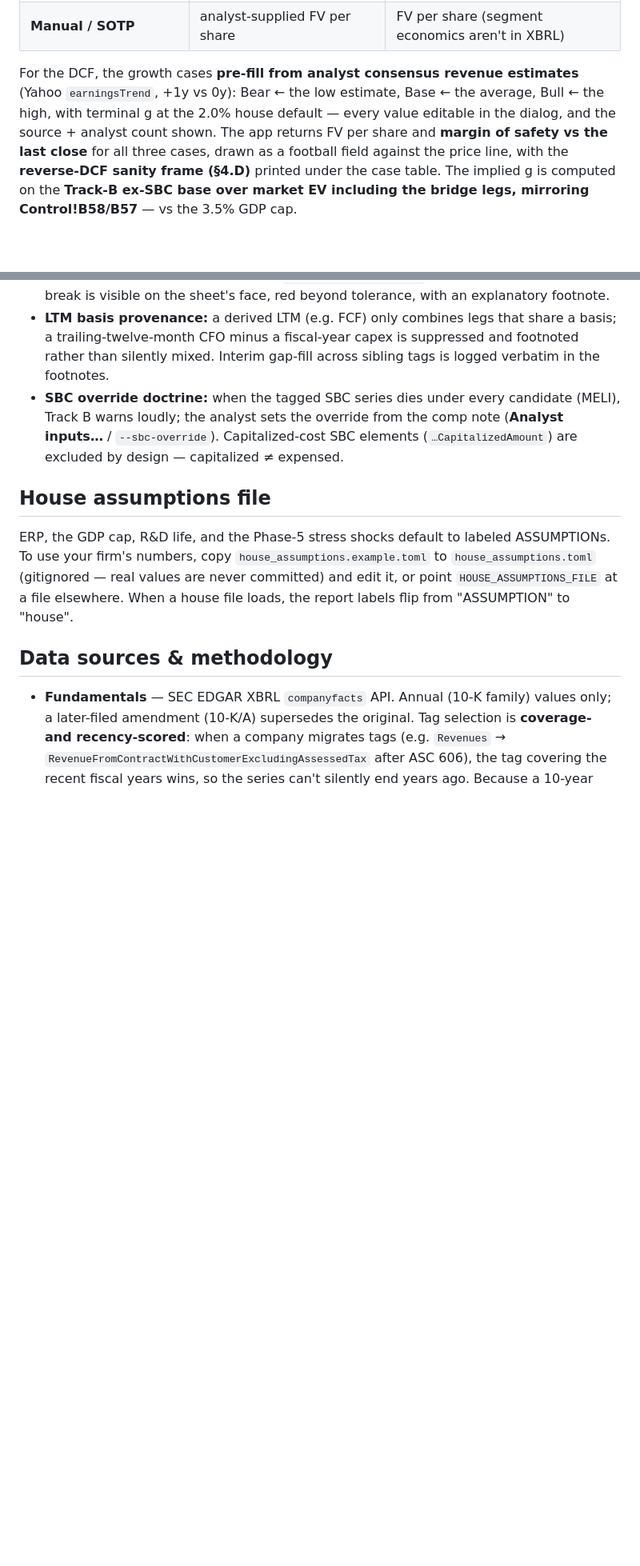
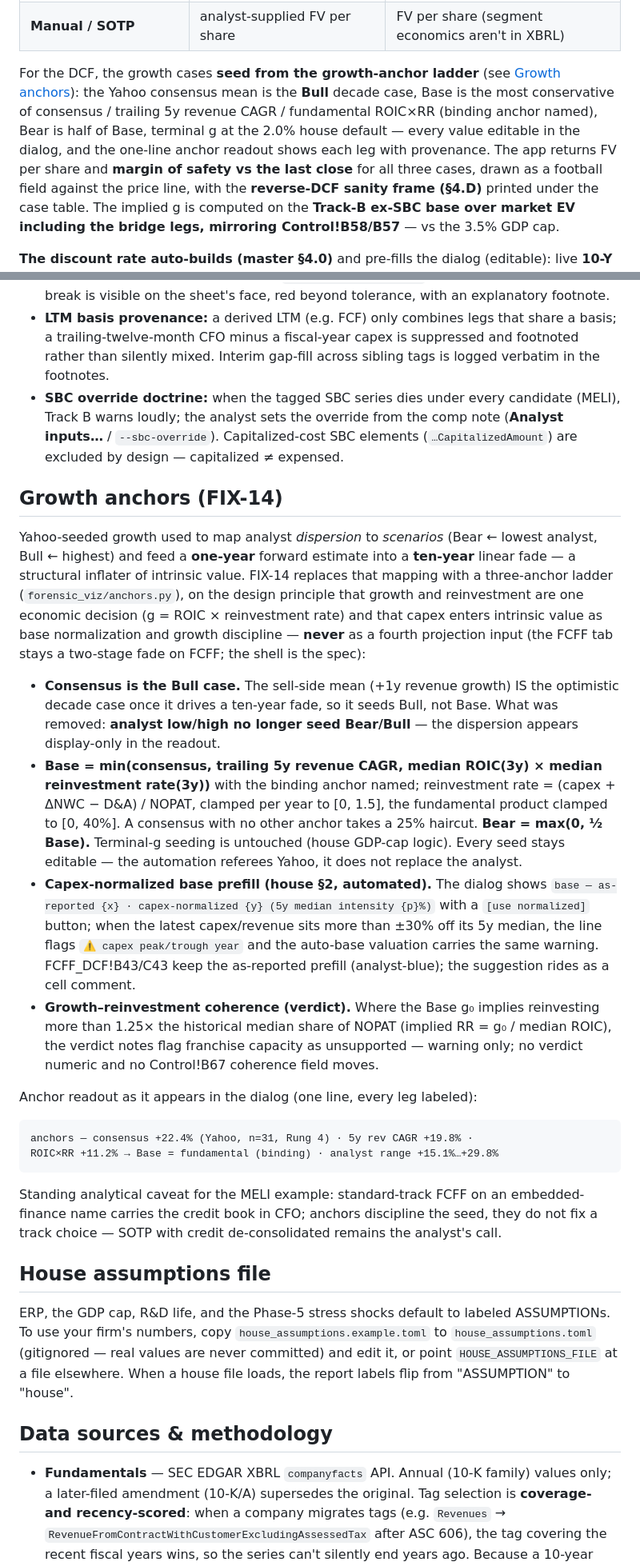
Before and after one commit to aqaseer-cyber/bh-finance, a Markdown page: README.md, 2 parts joined by grey strips. Shown at 80% size. Rendered like a GitHub page; blank space fills up the shorter version.

Commit message:
FIX-14e: docs + MELI/PYPL anchor sanity recorded
Co-Authored-By: Claude Fable 5 <noreply@anthropic.com>
Claude-Session: https://claude.ai/code/session_014rumqiD1uE6g7xaT4VpQ8J

````diff
--- a/README.md
+++ b/README.md
@@ -182,11 +182,13 @@ economic engine differs from the vendor code:
 | **AFFO yield** (§4.C, REITs) | FV/sh = AFFO per share ÷ target yield | AFFO per share, target yield (analyst-supplied) |
 | **Manual / SOTP** | analyst-supplied FV per share | FV per share (segment economics aren't in XBRL) |
 
-For the DCF, the growth cases **pre-fill from analyst consensus revenue
-estimates** (Yahoo `earningsTrend`, +1y vs 0y): Bear ← the low estimate,
-Base ← the average, Bull ← the high, with terminal g at the 2.0% house
-default — every value editable in the dialog, and the source + analyst count
-shown. The app returns FV per share and **margin of safety vs the last
+For the DCF, the growth cases **seed from the growth-anchor ladder** (see
+[Growth anchors](#growth-anchors-fix-14)): the Yahoo consensus mean is the
+**Bull** decade case, Base is the most conservative of consensus / trailing
+5y revenue CAGR / fundamental ROIC×RR (binding anchor named), Bear is half
+of Base, terminal g at the 2.0% house default — every value editable in
+the dialog, and the one-line anchor readout shows each leg with provenance.
+The app returns FV per share and **margin of safety vs the last
 close** for all three cases, drawn as a football field against the price
 line, with the **reverse-DCF sanity frame (§4.D)** printed under the case
 table. The implied g is computed on the **Track-B ex-SBC base over market EV
@@ -316,6 +322,55 @@ app therefore lets the income statement referee itself:
   from the comp note (**Analyst inputs…** / `--sbc-override`).
   Capitalized-cost SBC elements (`…CapitalizedAmount`) are excluded by
   design — capitalized ≠ expensed.
+
+## Growth anchors (FIX-14)
+
+Yahoo-seeded growth used to map analyst *dispersion* to *scenarios*
+(Bear ← lowest analyst, Bull ← highest) and feed a **one-year** forward
+estimate into a **ten-year** linear fade — a structural inflater of
+intrinsic value. FIX-14 replaces that mapping with a three-anchor ladder
+(`forensic_viz/anchors.py`), on the design principle that growth and
+reinvestment are one economic decision (g = ROIC × reinvestment rate) and
+that capex enters intrinsic value as base normalization and growth
+discipline — **never** as a fourth projection input (the FCFF tab stays a
+two-stage fade on FCFF; the shell is the spec):
+
+- **Consensus is the Bull case.** The sell-side mean (+1y revenue growth)
+  IS the optimistic decade case once it drives a ten-year fade, so it
+  seeds Bull, not Base. What was removed: **analyst low/high no longer
+  seed Bear/Bull** — the dispersion appears display-only in the readout.
+- **Base = min(consensus, trailing 5y revenue CAGR, median ROIC(3y) ×
+  median reinvestment rate(3y))** with the binding anchor named;
+  reinvestment rate = (capex + ΔNWC − D&A) / NOPAT, clamped per year to
+  [0, 1.5], the fundamental product clamped to [0, 40%]. A consensus with
+  no other anchor takes a 25% haircut. **Bear = max(0, ½ Base).**
+  Terminal-g seeding is untouched (house GDP-cap logic). Every seed stays
+  editable — the automation referees Yahoo, it does not replace the
+  analyst.
+- **Capex-normalized base prefill (house §2, automated).** The dialog
+  shows `base — as-reported {x} · capex-normalized {y} (5y median
+  intensity {p}%)` with a `[use normalized]` button; when the latest
+  capex/revenue sits more than ±30% off its 5y median, the line flags
+  `⚠ capex peak/trough year` and the auto-base valuation carries the same
+  warning. FCFF_DCF!B43/C43 keep the as-reported prefill (analyst-blue);
+  the suggestion rides as a cell comment.
+- **Growth–reinvestment coherence (verdict).** Where the Base g₀ implies
+  reinvesting more than 1.25× the historical median share of NOPAT
+  (implied RR = g₀ / median ROIC), the verdict notes flag franchise
+  capacity as unsupported — warning only; no verdict numeric and no
+  Control!B67 coherence field moves.
+
+Anchor readout as it appears in the dialog (one line, every leg labeled):
+
+```
+anchors — consensus +22.4% (Yahoo, n=31, Rung 4) · 5y rev CAGR +19.8% ·
+ROIC×RR +11.2% → Base = fundamental (binding) · analyst range +15.1%…+29.8%
+```
+
+Standing analytical caveat for the MELI example: standard-track FCFF on an
+embedded-finance name carries the credit book in CFO; anchors discipline
+the seed, they do not fix a track choice — SOTP with credit de-consolidated
+remains the analyst's call.
 
 ## House assumptions file
 
````
Also changed, not shown: other parts of README.md (+5 -1 lines), docs/MELI_VALIDATION.md (+44 -1 lines), docs/SOURCE_MAP.md (+2 -2 lines).
